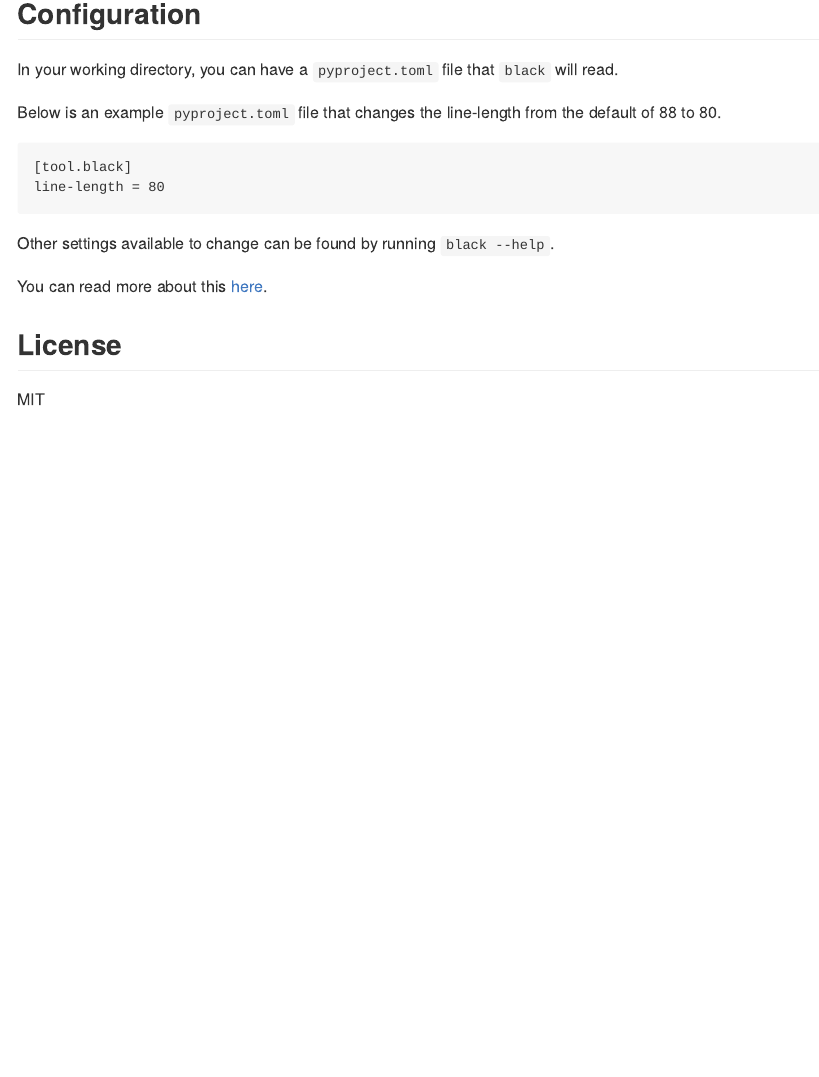
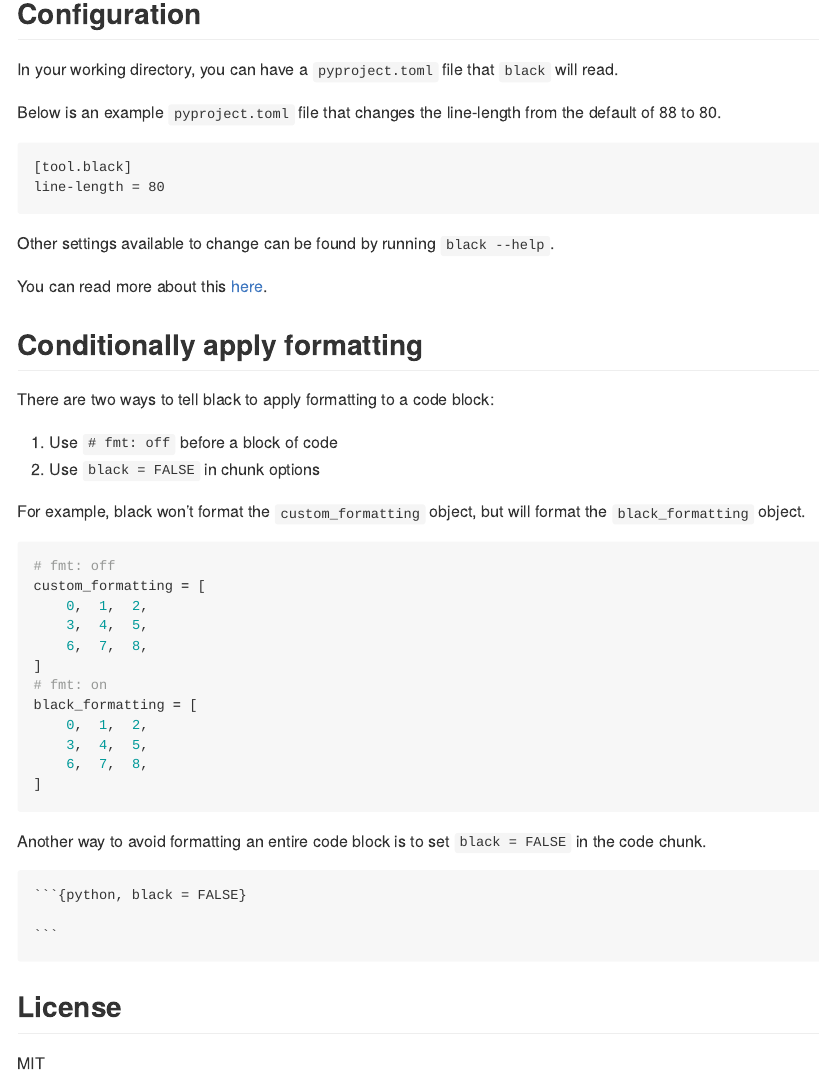
Before and after one commit to erictleung/pyblack, an R Markdown document (README.Rmd): the page in a window 1100 px wide, from 770 px down. The pictures show the output file README.md that the author committed with the source, drawn offline in the style of GitHub; badge pictures from the web are left out.

Commit message:
Document ways to avoid formatting with black

`````diff
--- a/README.Rmd
+++ b/README.Rmd
@@ -70,6 +70,41 @@ Other settings available to change can be found by running `black --help`.
 You can read more about this
 [here](https://black.readthedocs.io/en/stable/usage_and_configuration/the_basics.html#configuration-format).
 
+
+## Conditionally apply formatting
+
+There are two ways to tell black to apply formatting to a code block:
+
+1. Use `# fmt: off` before a block of code
+2. Use `black = FALSE` in chunk options
+
+For example, black won't format the `custom_formatting` object, but will format
+the `black_formatting` object.
+
+```python
+# fmt: off
+custom_formatting = [
+    0,  1,  2,
+    3,  4,  5,
+    6,  7,  8,
+]
+# fmt: on
+black_formatting = [
+    0,  1,  2,
+    3,  4,  5,
+    6,  7,  8,
+]
+```
+
+Another way to avoid formatting an entire code block is to set `black = FALSE`
+in the code chunk.
+
+````{verbatim}
+```{python, black = FALSE}
+
+```
+````
+
 ## License
 
 MIT
`````
Also changed, not shown: README.md.
